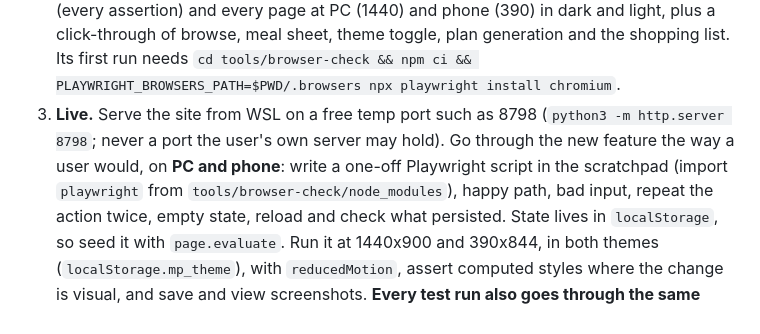
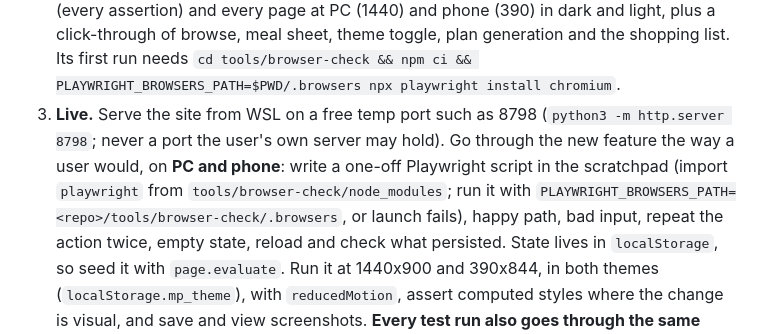
Before and after one commit to CMiller838/meal-planner, a Markdown page: .claude/agents/tester.md, the part around the change. GitHub-like rendering.

Commit message:
chore: self-improve after phase39.md: APPLIED tester.md step 3 now says one-off Playwright scripts need PLAYWRIGHT_BROWSERS_PATH=<repo>/tools/browser-check/.browsers
Co-Authored-By: Claude Sonnet 5.5 <noreply@anthropic.com>

```diff
--- a/.claude/agents/tester.md
+++ b/.claude/agents/tester.md
@@ -44,7 +44,8 @@ claim of the spec with evidence you produced yourself, or to say it is unproven.
    npx playwright install chromium`.
 3. **Live.** Serve the site from WSL on a free temp port such as 8798 (`python3 -m http.server 8798`; never a port the
    user's own server may hold). Go through the new feature the way a user would, on **PC and phone**: write a one-off
-   Playwright script in the scratchpad (import `playwright` from `tools/browser-check/node_modules`), happy path, bad
+   Playwright script in the scratchpad (import `playwright` from `tools/browser-check/node_modules`; run it with
+   `PLAYWRIGHT_BROWSERS_PATH=<repo>/tools/browser-check/.browsers`, or launch fails), happy path, bad
    input, repeat the action twice, empty state, reload and check what persisted. State lives in `localStorage`, so
    seed it with `page.evaluate`. Run it at 1440x900 and 390x844, in both themes (`localStorage.mp_theme`), with
    `reducedMotion`, assert computed styles where the change is visual, and save and view screenshots. **Every test run
```
